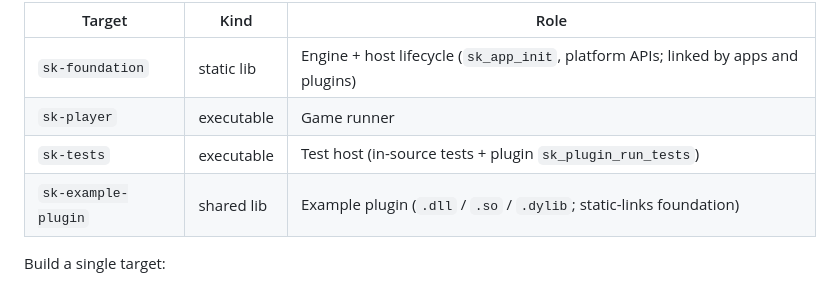
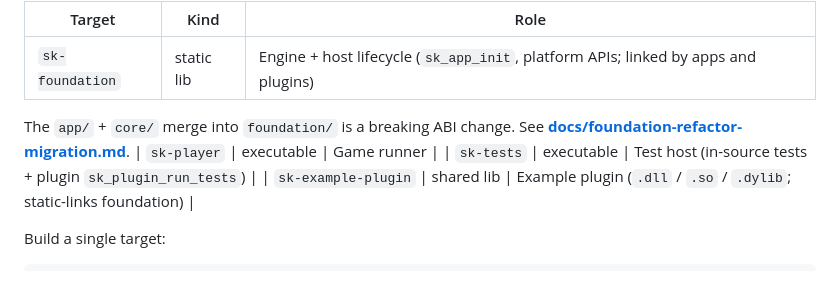
Before and after one commit to SkoreEngine/Skore, a Markdown page: README.md, the part around the change. Rendered like a GitHub page.

```diff
--- a/README.md
+++ b/README.md
@@ -17,6 +17,9 @@ Useful targets:
 | Target | Kind | Role |
 |--------|------|------|
 | `sk-foundation` | static lib | Engine + host lifecycle (`sk_app_init`, platform APIs; linked by apps and plugins) |
+
+The `app/` + `core/` merge into `foundation/` is a breaking ABI change. See
+**[docs/foundation-refactor-migration.md](docs/foundation-refactor-migration.md)**.
 | `sk-player` | executable | Game runner |
 | `sk-tests` | executable | Test host (in-source tests + plugin `sk_plugin_run_tests`) |
 | `sk-example-plugin` | shared lib | Example plugin (`.dll` / `.so` / `.dylib`; static-links foundation) |
```
Also changed, not shown: docs/foundation-refactor-design.md (+1 -1 lines), docs/foundation-refactor-migration.md (added, +125 -0 lines).
